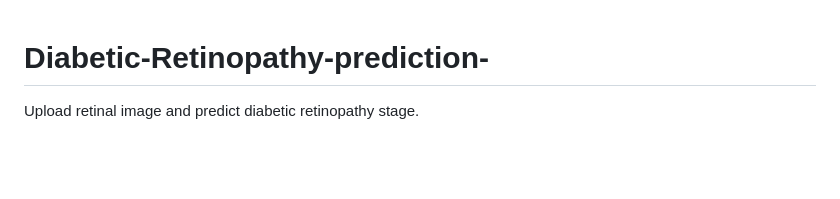
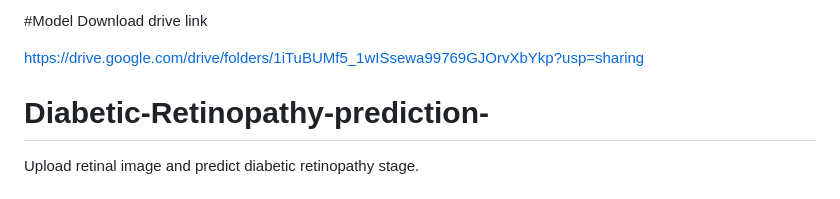
Before and after one commit to SabarishPv/Diabetic-Retinopathy-prediction-, a Markdown page: README.md, the part around the change. Rendered like a GitHub page; blank space fills up the shorter version.

```diff
--- a/README.md
+++ b/README.md
@@ -1,3 +1,6 @@
+#Model Download drive link
+
+https://drive.google.com/drive/folders/1iTuBUMf5_1wISsewa99769GJOrvXbYkp?usp=sharing
 # Diabetic-Retinopathy-prediction-
 Upload retinal image and predict diabetic retinopathy stage.
 # RetinaScan DR — Diabetic Retinopathy Detection System
```
